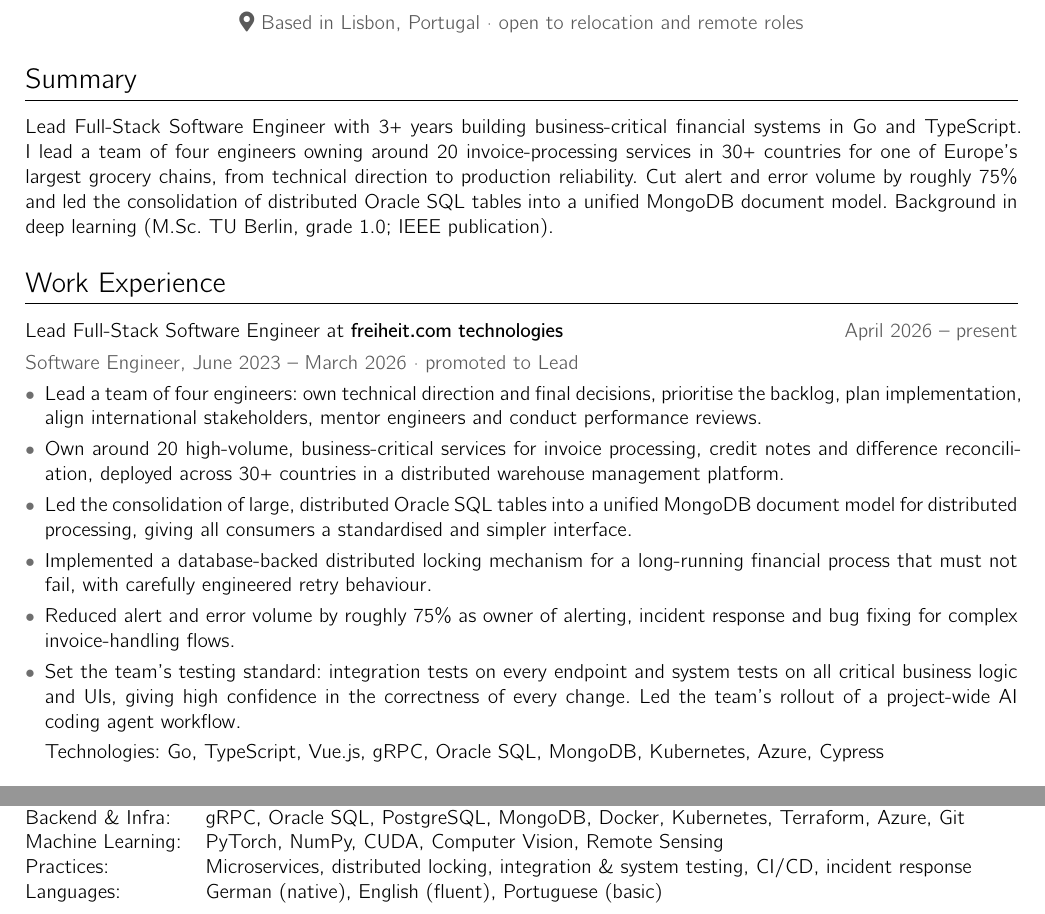
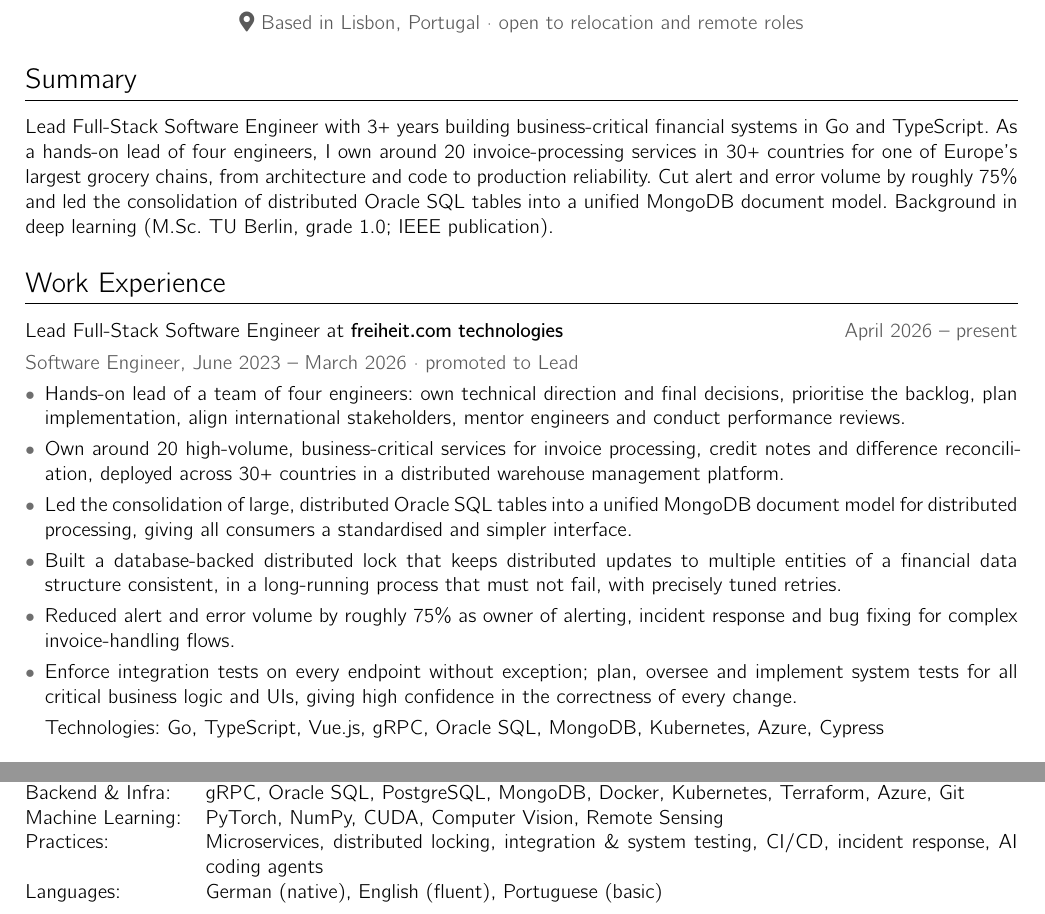
Before and after one commit to d-s-hoffmann/cv, a Typst document (cv.typ): two parts of the page, joined at a grey line, cut so that both start at the same text. The pictures show the PDF file cv.pdf that the author committed with the source.

Commit message:
Emphasise hands-on lead role; correct locking and testing bullets
- Summary and leadership bullet: hands-on lead, from architecture and
  code to production
- Locking: technical mechanism keeping distributed multi-entity updates
  to a financial data structure consistent, not a financial process
- Testing: integration tests enforced on every endpoint; system tests
  planned, overseen and implemented personally
- AI coding agents moved to the Practices skills row

Co-Authored-By: Claude Opus 5.5 <noreply@anthropic.com>

```diff
--- a/cv.typ
+++ b/cv.typ
@@ -53,4 +53,3 @@
 
 = Summary
 
-Lead Full-Stack Software Engineer with 3+ years building business-critical financial systems in Go and TypeScript. I lead a team of four engineers owning around 20 invoice-processing services in 30+ countries for one of Europe's largest grocery chains, from technical direction to production reliability. Cut alert and error volume by roughly 75% and led the consolidation of distributed Oracle SQL tables into a unified MongoDB document model. Background in deep learning (M.Sc. TU Berlin, grade 1.0; IEEE publication).
@@ -63,8 +63,8 @@ Lead Full-Stack Software Engineer with 3+ years building business-critical finan
   - Own around 20 high-volume, business-critical services for invoice processing, credit notes and difference reconciliation, deployed across 30+ countries in a distributed warehouse management platform.
   - Led the consolidation of large, distributed Oracle SQL tables into a unified MongoDB document model for distributed processing, giving all consumers a standardised and simpler interface.
-  - Implemented a database-backed distributed locking mechanism for a long-running financial process that must not fail, with carefully engineered retry behaviour.
+  - Built a database-backed distributed lock that keeps distributed updates to multiple entities of a financial data structure consistent, in a long-running process that must not fail, with precisely tuned retries.
   - Reduced alert and error volume by roughly 75% as owner of alerting, incident response and bug fixing for complex invoice-handling flows.
-  - Set the team's testing standard: integration tests on every endpoint and system tests on all critical business logic and UIs, giving high confidence in the correctness of every change. Led the team's rollout of a project-wide AI coding agent workflow.
+  - Enforce integration tests on every endpoint without exception; plan, oversee and implement system tests for all critical business logic and UIs, giving high confidence in the correctness of every change.
   #note[Technologies: Go, TypeScript, Vue.js, gRPC, Oracle SQL, MongoDB, Kubernetes, Azure, Cypress]
 ]
 
@@ -95,6 +95,6 @@ Lead Full-Stack Software Engineer with 3+ years building business-critical finan
   [Programming:], [Go, TypeScript (Vue.js), Python, SQL, C],
   [Backend & Infra:], [gRPC, Oracle SQL, PostgreSQL, MongoDB, Docker, Kubernetes, Terraform, Azure, Git],
   [Machine Learning:], [PyTorch, NumPy, CUDA, Computer Vision, Remote Sensing],
-  [Practices:], [Microservices, distributed locking, integration & system testing, CI/CD, incident response],
+  [Practices:], [Microservices, distributed locking, integration & system testing, CI/CD, incident response, AI coding agents],
   [Languages:], [German (native), English (fluent), Portuguese (basic)],
 )
```
Also changed, not shown: cv.pdf, cv.typ (3 more changed lines).
